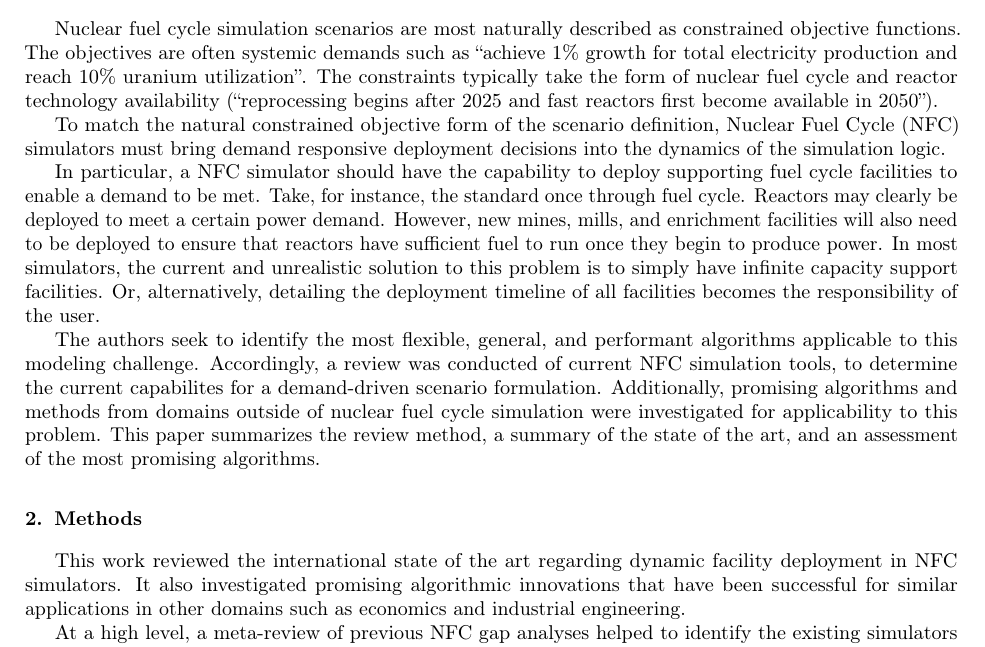
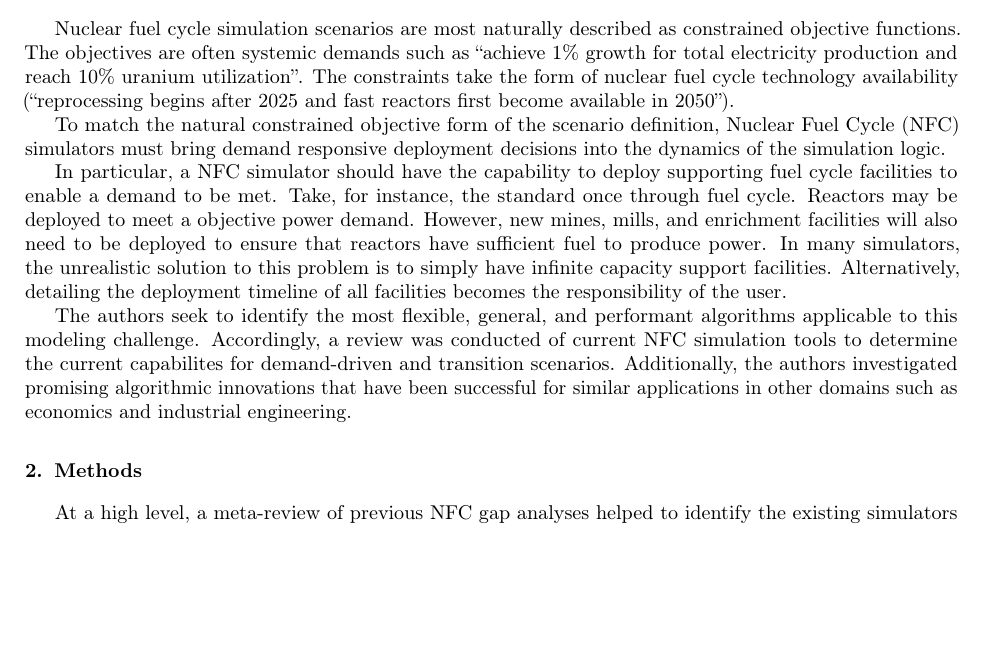
Before and after one commit to katyhuff/ddca-litrev, a LaTeX paper (manuscript/ddca-litrev.tex, which reads manuscript/intro.tex, manuscript/methods.tex): part of page 1 of 3, cut so that both start at the same text, the shorter picture padded with empty space. Compiled offline with pdfLaTeX.

```diff
--- a/manuscript/intro.tex
+++ b/manuscript/intro.tex
@@ -2,8 +2,8 @@
 Nuclear fuel cycle simulation scenarios are most naturally described as
 constrained objective functions. The objectives are often systemic
 demands such as ``achieve 1\% growth for total electricity production
-        and reach 10\% uranium utilization''. The constraints typically take
-        the form of nuclear fuel cycle and reactor technology availability
+and reach 10\% uranium utilization''. The constraints take
+the form of nuclear fuel cycle technology availability
 (``reprocessing begins after 2025 and fast reactors first become
 available in 2050'').
 
@@ -14,19 +14,18 @@
 In particular, a \gls{NFC} simulator should have the
 capability to deploy supporting fuel cycle facilities to enable
 a demand to be met. Take, for instance, the standard once through fuel
-        cycle. Reactors may clearly be deployed to meet a certain power demand.
+cycle. Reactors may be deployed to meet a objective power demand.
 However, new mines, mills, and enrichment facilities will also need to be
-        deployed to ensure that reactors have sufficient fuel to run once they
-        begin to produce power. In most simulators, the current and unrealistic
-        solution to this problem is to simply have infinite capacity support
-        facilities. Or, alternatively, detailing the deployment timeline of all
-        facilities becomes the responsibility of the user.
+deployed to ensure that reactors have sufficient fuel to produce power.
+In many simulators, the unrealistic solution to this problem is to
+simply have infinite capacity support facilities. Alternatively,
+detailing the deployment timeline of all facilities becomes the
+responsibility of the user.
 
 The authors seek to identify the most flexible, general, and performant
 algorithms applicable to this modeling challenge.  Accordingly, a review was
-        conducted of current \gls{NFC} simulation tools, to determine the
-        current capabilites for a demand-driven scenario formulation.
-        Additionally, promising algorithms and methods from domains outside of
-        nuclear fuel cycle simulation were investigated for applicability to
-        this problem. This paper summarizes the review method, a summary of the
-        state of the art, and an assessment of the most promising algorithms.
+conducted of current \gls{NFC} simulation tools to determine the
+current capabilites for demand-driven and transition scenarios.
+Additionally, the authors investigated promising algorithmic
+innovations that have been successful for similar applications in other domains
+such as economics and industrial engineering.
--- a/manuscript/methods.tex
+++ b/manuscript/methods.tex
@@ -1,10 +1,4 @@
 \section{Methods}
-
-This work reviewed the international state of the art regarding dynamic
-facility deployment in \gls{NFC} simulators. It also investigated promising
-algorithmic innovations that have been successful for similar applications in
-other domains such as economics and industrial engineering.
-
 At a high level, a meta-review of previous \gls{NFC} gap analyses
 helped to identify the existing simulators and their high
 level capabilities. The strongest comparison of transition scenario code
```
Also changed, not shown: manuscript/conclusion.tex (+6 -4 lines), manuscript/results.tex (+1 -1 lines), manuscript/methods.tex (2 more changed lines). Lines whose indentation alone changed are shown as unchanged.
